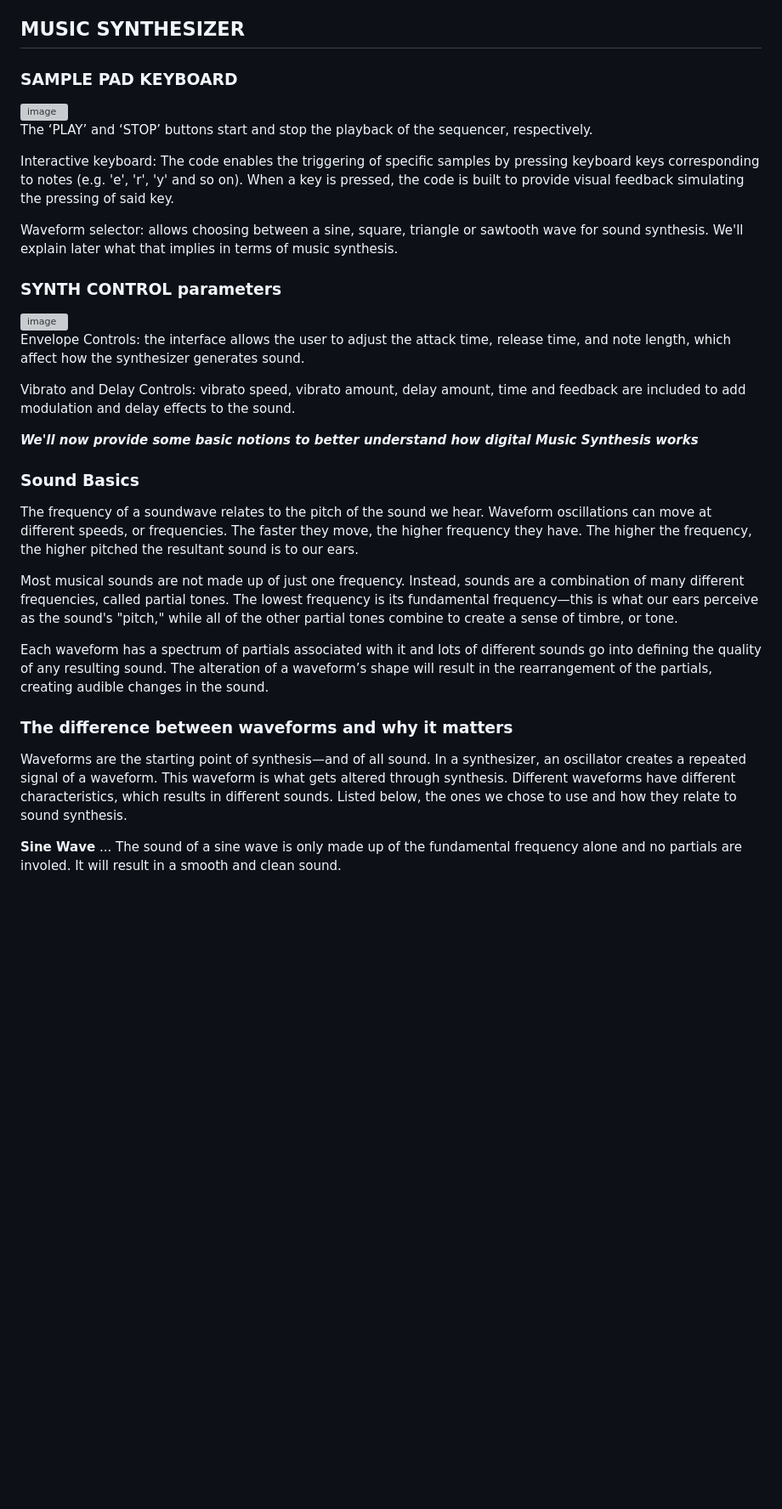
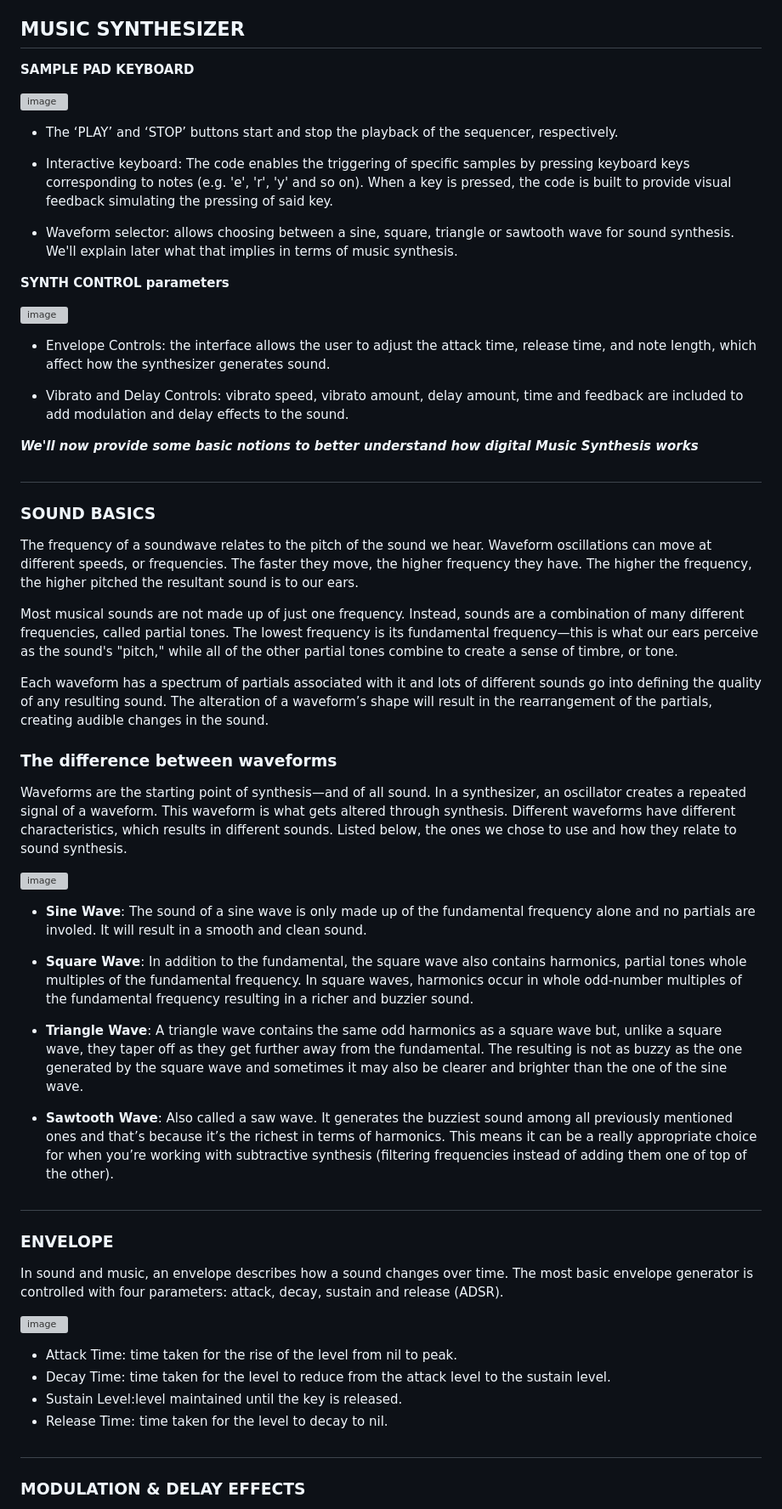
Before and after one commit to federicoalferreri/ACTAM_project, a Markdown page: README.md, the part around the change printed below. Shown: that part at 85% size. Rendered like a GitHub page; blank space fills up the shorter version; grey boxes are pictures that could not be loaded.

```diff
--- a/README.md
+++ b/README.md
@@ -30,27 +30,29 @@ On the top-left corner, the 'RESET' button will reset the loop-station to defaul
 
 ## MUSIC SYNTHESIZER
 
-### SAMPLE PAD KEYBOARD
+**SAMPLE PAD KEYBOARD**
 
 <img width="294" alt="image" src="https://github.com/federicoalferreri/ACTAM_project/assets/115798271/7df160ae-6603-42c2-9f0e-93629645676d">
 
-The ‘PLAY’ and ‘STOP’ buttons start and stop the playback of the sequencer, respectively.
+- The ‘PLAY’ and ‘STOP’ buttons start and stop the playback of the sequencer, respectively.
 
-Interactive keyboard: The code enables the triggering of specific samples by pressing keyboard keys corresponding to notes (e.g. 'e', 'r', 'y' and so on). When a key is pressed, the code is built to provide visual feedback simulating the pressing of said key.
+- Interactive keyboard: The code enables the triggering of specific samples by pressing keyboard keys corresponding to notes (e.g. 'e', 'r', 'y' and so on). When a key is pressed, the code is built to provide visual feedback simulating the pressing of said key.
 
-Waveform selector: allows choosing between a sine, square,  triangle or sawtooth wave for sound synthesis. We'll explain later what that implies in terms of music synthesis.
+- Waveform selector: allows choosing between a sine, square,  triangle or sawtooth wave for sound synthesis. We'll explain later what that implies in terms of music synthesis.
 
-### SYNTH CONTROL parameters
+**SYNTH CONTROL parameters**
+
+
 <img width="260" alt="image" src="https://github.com/federicoalferreri/ACTAM_project/assets/115798271/f1b4d827-ac4d-4c24-b07c-bddc8e95521c">
 
-Envelope Controls: the interface allows the user to adjust the attack time, release time, and note length, which affect how the synthesizer generates sound.
+- Envelope Controls: the interface allows the user to adjust the attack time, release time, and note length, which affect how the synthesizer generates sound.
 
-Vibrato and Delay Controls: vibrato speed, vibrato amount, delay amount, time and feedback are included to add modulation and delay effects to the sound.
+- Vibrato and Delay Controls: vibrato speed, vibrato amount, delay amount, time and feedback are included to add modulation and delay effects to the sound.
 
 
 ***We'll now provide some basic notions to better understand how digital Music Synthesis works***
-
-### Sound Basics
+##
+### SOUND BASICS
 
 The frequency of a soundwave relates to the pitch of the sound we hear. Waveform oscillations can move at different speeds, or frequencies. The faster they move, the higher frequency they have. The higher the frequency, the higher pitched the resultant sound is to our ears.
 
@@ -59,10 +61,37 @@ Most musical sounds are not made up of just one frequency. Instead, sounds are a
 Each waveform has a spectrum of partials associated with it and lots of different sounds go into defining the quality of any resulting sound. The alteration of a waveform’s shape will result in the rearrangement of the partials, creating audible changes in the sound.
 
 
-### The difference between waveforms and why it matters
+### The difference between waveforms
 
 Waveforms are the starting point of synthesis—and of all sound. In a synthesizer, an oscillator creates a repeated signal of a waveform. This waveform is what gets altered through synthesis. Different waveforms have different characteristics, which results in different sounds. Listed below, the ones we chose to use and how they relate to sound synthesis.
 
-**Sine Wave**
-...
-The sound of a sine wave is only made up of the fundamental frequency alone and no partials are involed. It will result in a smooth and clean sound.
+
+<img width="1080" alt="image" src="https://github.com/federicoalferreri/ACTAM_project/assets/115798271/02d6d127-19be-416d-8698-4195f0464970">
+
+
+
+- **Sine Wave**: The sound of a sine wave is only made up of the fundamental frequency alone and no partials are involed. It will result in a smooth and clean sound.
+
+- **Square Wave**:  In addition to the fundamental, the square wave also contains harmonics, partial tones whole multiples of the fundamental frequency. In square waves, harmonics occur in whole odd-number multiples of the fundamental frequency resulting in a richer and buzzier sound.
+
+- **Triangle Wave**: A triangle wave contains the same odd harmonics as a square wave but, unlike a square wave, they taper off as they get further away from the fundamental. The resulting is not as buzzy as the one generated by the square wave and sometimes it may also be clearer and brighter than the one of the sine wave.
+
+- **Sawtooth Wave**: Also called a saw wave. It generates the buzziest sound among all previously mentioned ones and that’s because it’s the richest in terms of harmonics. This means it can be a really appropriate choice for when you’re working with subtractive synthesis (filtering frequencies instead of adding them one of top of the other).
+
+##
+
+### ENVELOPE
+
+In sound and music, an envelope describes how a sound changes over time. The most basic envelope generator is controlled with four parameters: attack, decay, sustain and release (ADSR).
+
+![image](https://github.com/federicoalferreri/ACTAM_project/assets/115798271/d2e128d0-5018-4323-ae52-78243949f9db)
+
+- Attack Time: time taken for the rise of the level from nil to peak.
+- Decay Time: time taken for the level to reduce from the attack level to the sustain level.
+- Sustain Level:level maintained until the key is released.
+- Release Time: time taken for the level to decay to nil.
+
+#
+
+### MODULATION & DELAY EFFECTS
+
```
Also changed, not shown: other parts of README.md (+12 -2 lines).
